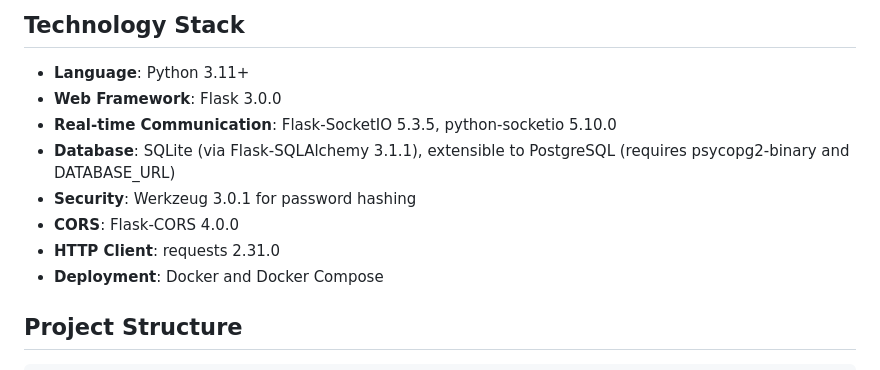
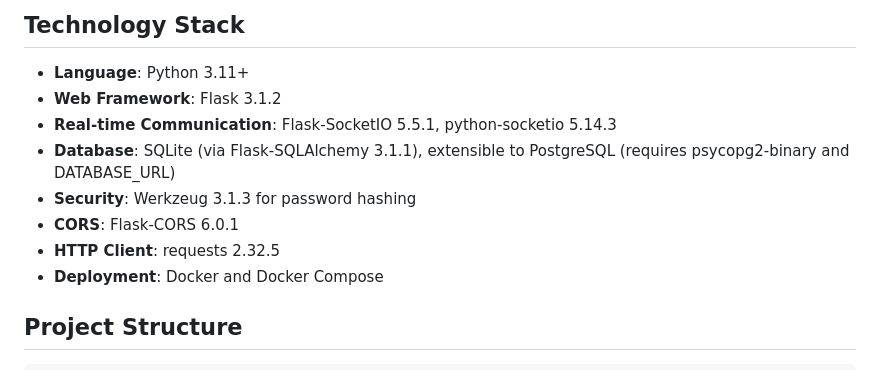
Before and after one commit to ULFHEDNAR-JAKE/OEN-Project_MUx1, a Markdown page: .github/copilot-instructions.md, the part around the change. Drawn GitHub-style.

Commit message:
Update dependency versions in Copilot instructions to match requirements.txt
Co-authored-by: ULFHEDNAR-JAKE <69517049+ULFHEDNAR-JAKE@users.noreply.github.com>

```diff
--- a/.github/copilot-instructions.md
+++ b/.github/copilot-instructions.md
@@ -15,12 +15,12 @@ OEN-Project_MUx1 is a comprehensive client-server authentication system with ema
 ## Technology Stack
 
 - **Language**: Python 3.11+
-- **Web Framework**: Flask 3.0.0
-- **Real-time Communication**: Flask-SocketIO 5.3.5, python-socketio 5.10.0
+- **Web Framework**: Flask 3.1.2
+- **Real-time Communication**: Flask-SocketIO 5.5.1, python-socketio 5.14.3
 - **Database**: SQLite (via Flask-SQLAlchemy 3.1.1), extensible to PostgreSQL (requires psycopg2-binary and DATABASE_URL)
-- **Security**: Werkzeug 3.0.1 for password hashing
-- **CORS**: Flask-CORS 4.0.0
-- **HTTP Client**: requests 2.31.0
+- **Security**: Werkzeug 3.1.3 for password hashing
+- **CORS**: Flask-CORS 6.0.1
+- **HTTP Client**: requests 2.32.5
 - **Deployment**: Docker and Docker Compose
 
 ## Project Structure
```
